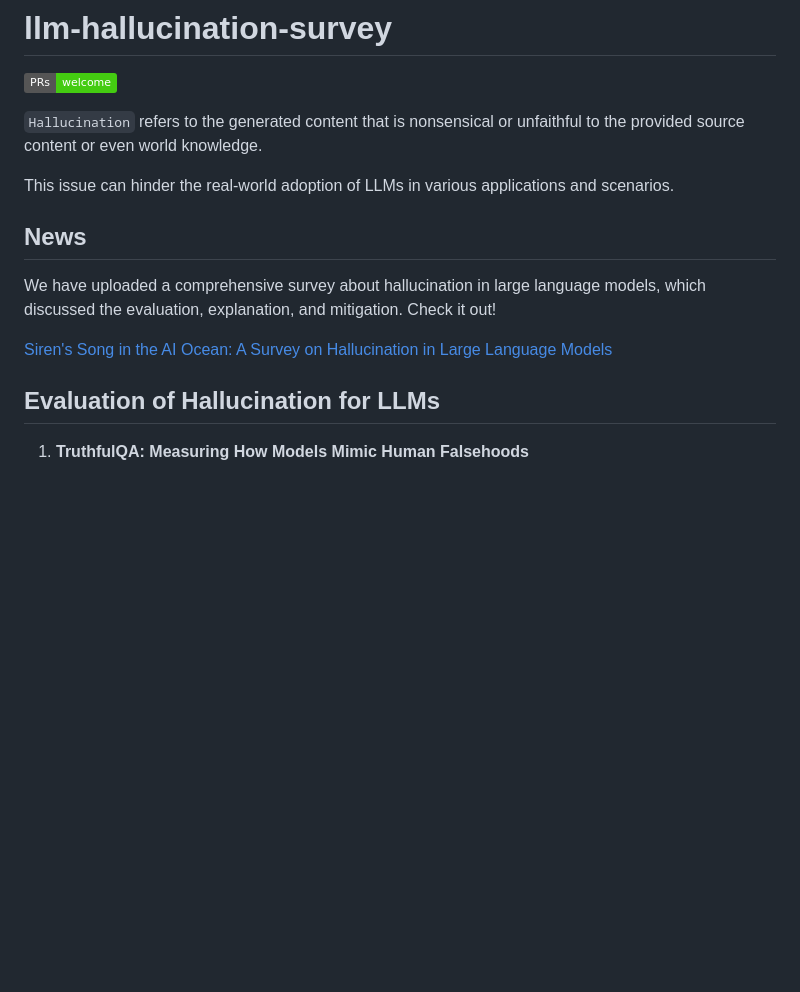
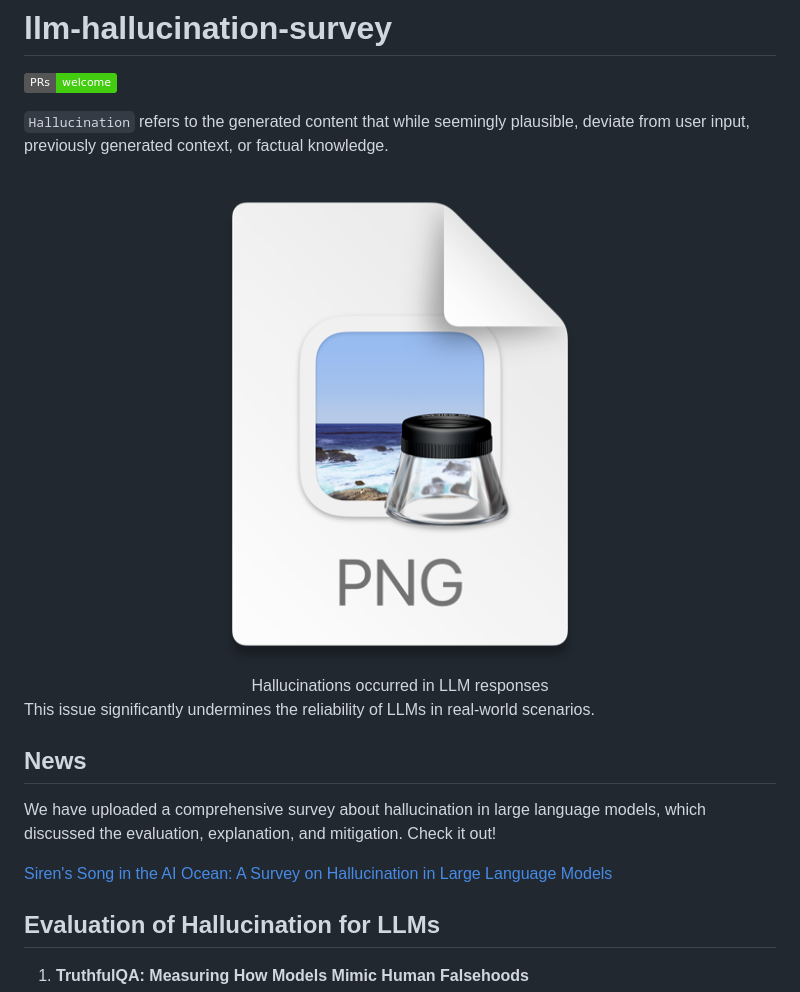
Before and after one commit to HillZhang1999/llm-hallucination-survey, a Markdown page: README.md, the part around the change. Drawn GitHub-style; pictures changed too: figures/hallucination_example.png (added); badges without logos; blank space fills up the shorter version.

Commit message:
add figures

```diff
--- a/README.md
+++ b/README.md
@@ -1,14 +1,21 @@
 # llm-hallucination-survey
 ![](https://img.shields.io/badge/PRs-welcome-brightgreen)
 
-`Hallucination` refers to the generated content that is nonsensical or unfaithful to the provided source content or even world knowledge.
+`Hallucination` refers to the generated content that while seemingly plausible, deviate from user input, previously generated context, or factual knowledge.
 
-This issue can hinder the real-world adoption of LLMs in various applications and scenarios.
+<div align="center">
+  <img src="figures/hallucination_example.png" alt="LLM evaluation" width="500"><br>
+  Hallucinations occurred in LLM responses
+</div>
+
+This issue significantly undermines the reliability of LLMs in real-world scenarios.
 
 ## News
 We have uploaded a comprehensive survey about hallucination in large language models, which discussed the evaluation, explanation, and mitigation. Check it out!
 
 [Siren's Song in the AI Ocean: A Survey on Hallucination in Large Language Models](https://arxiv.org/abs/2309.01219)
+
+
 
 
 ## Evaluation of Hallucination for LLMs
```
